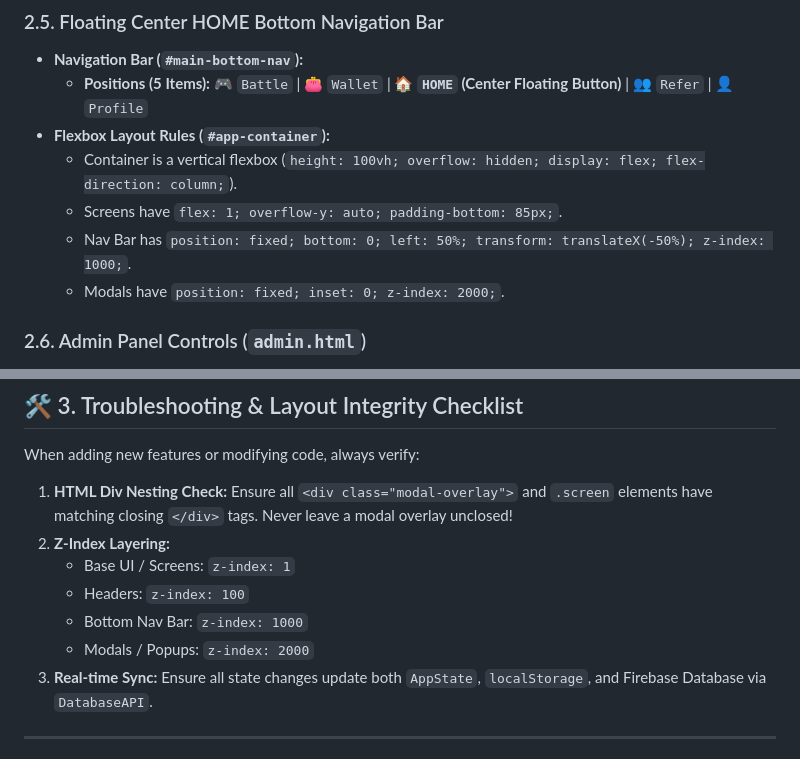
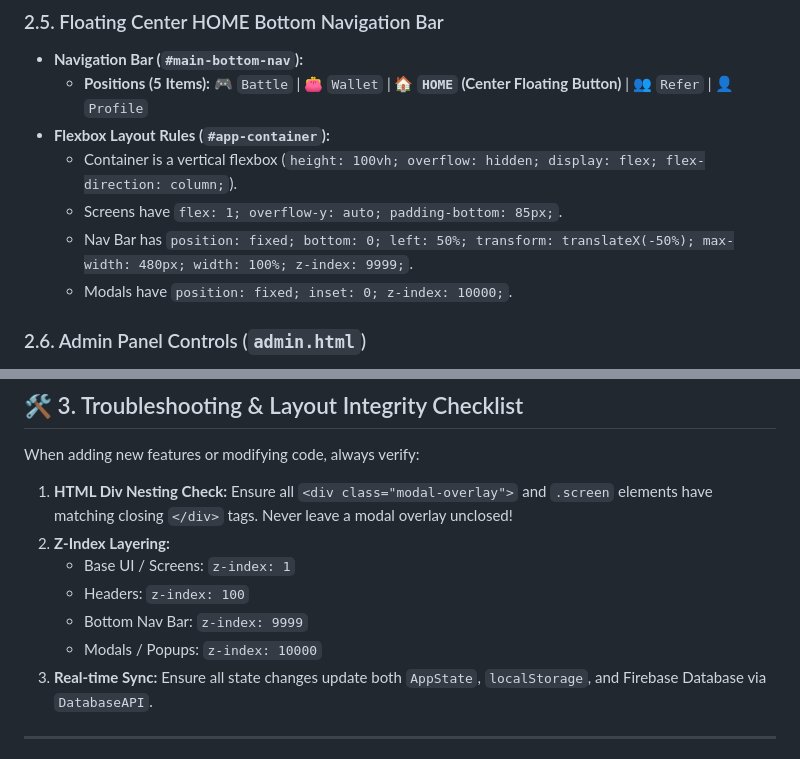
Before and after one commit to Argha-7/task-to-earn, a Markdown page: PROJECT_HELP_KIT.md, 2 parts joined by grey strips. Rendered like a GitHub page.

Commit message:
Audit and sync PROJECT_HELP_KIT.md with exact z-index 9999 layout rules

```diff
--- a/PROJECT_HELP_KIT.md
+++ b/PROJECT_HELP_KIT.md
@@ -53,8 +53,8 @@
 - **Flexbox Layout Rules (`#app-container`):**
   - Container is a vertical flexbox (`height: 100vh; overflow: hidden; display: flex; flex-direction: column;`).
   - Screens have `flex: 1; overflow-y: auto; padding-bottom: 85px;`.
-  - Nav Bar has `position: fixed; bottom: 0; left: 50%; transform: translateX(-50%); z-index: 1000;`.
-  - Modals have `position: fixed; inset: 0; z-index: 2000;`.
+  - Nav Bar has `position: fixed; bottom: 0; left: 50%; transform: translateX(-50%); max-width: 480px; width: 100%; z-index: 9999;`.
+  - Modals have `position: fixed; inset: 0; z-index: 10000;`.
 
 ### 2.6. Admin Panel Controls (`admin.html`)
 - **Task Management:** Create, edit, delete dynamic tasks with custom links and coin rewards.
@@ -72,8 +72,8 @@ When adding new features or modifying code, always verify:
 2. **Z-Index Layering:**
    - Base UI / Screens: `z-index: 1`
    - Headers: `z-index: 100`
-   - Bottom Nav Bar: `z-index: 1000`
-   - Modals / Popups: `z-index: 2000`
+   - Bottom Nav Bar: `z-index: 9999`
+   - Modals / Popups: `z-index: 10000`
 3. **Real-time Sync:** Ensure all state changes update both `AppState`, `localStorage`, and Firebase Database via `DatabaseAPI`.
 
 ---
```
